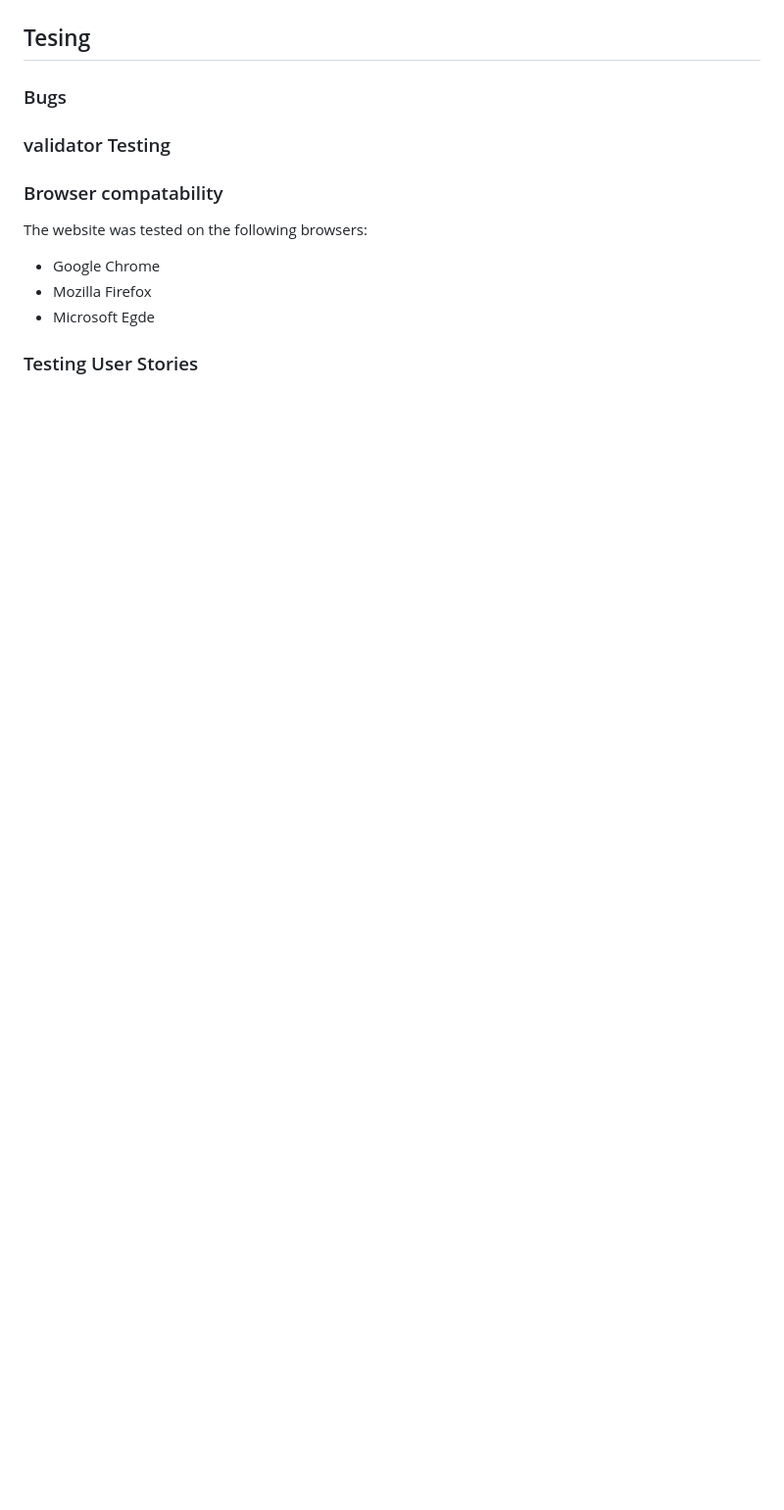
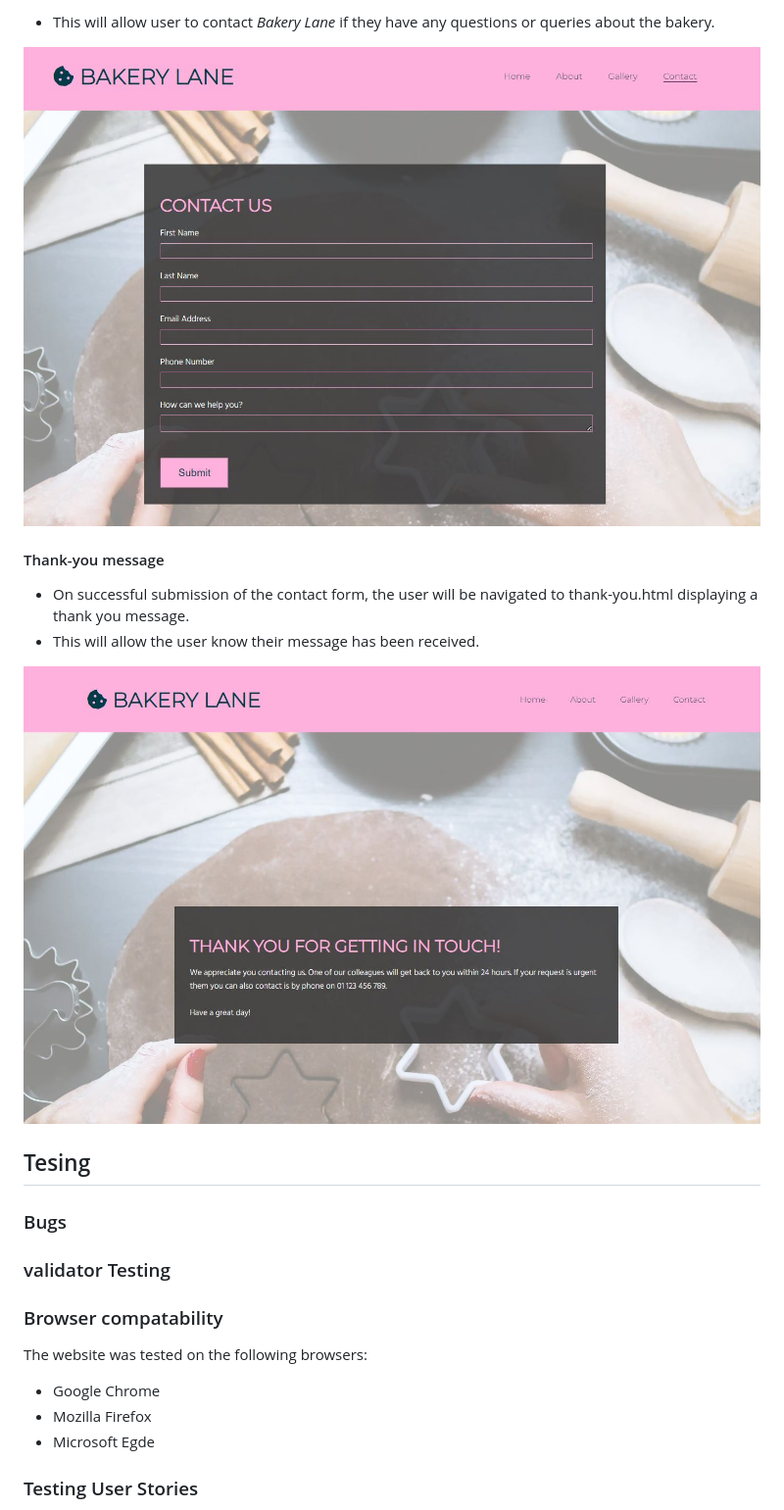
Before and after one commit to michelleconville/bakery-lane, a Markdown page: README.md, the part around one of its changes. Shown at 98% size. GitHub-like rendering; pictures changed too: assets/images/features/contact-form.JPG (added), assets/images/features/thank-you.JPG (added); blank space fills up the shorter version.

Commit message:
Doc: Add gallery and contact features to doc

```diff
--- a/README.md
+++ b/README.md
@@ -141,3 +161,12 @@ A thank you page when a user completes the contact us form and 404 page are also
+*   This will allow user to contact *Bakery Lane* if they have any questions or queries about the bakery.
+
+![contact form](assets/images/features/contact-form.JPG)
+
+#### Thank-you message
+*   On successful submission of the contact form, the user will be navigated to thank-you.html displaying a thank you message.
+*   This will allow the user know their message has been received.
+
+![contact form](assets/images/features/thank-you.JPG)
 
 ## Tesing
 
```
Also changed, not shown: other parts of README.md (+20 -0 lines), assets/images/features/gallery.JPG (added), assets/images/features/landing-page.JPG.
